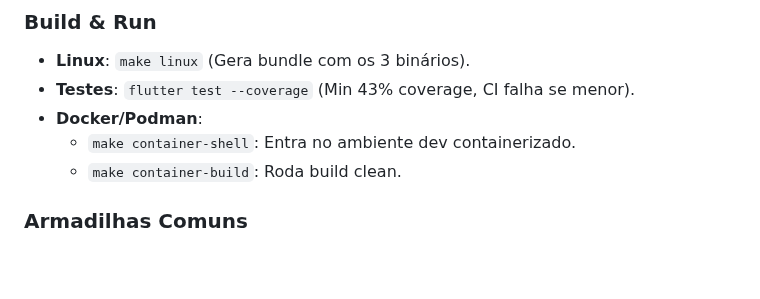
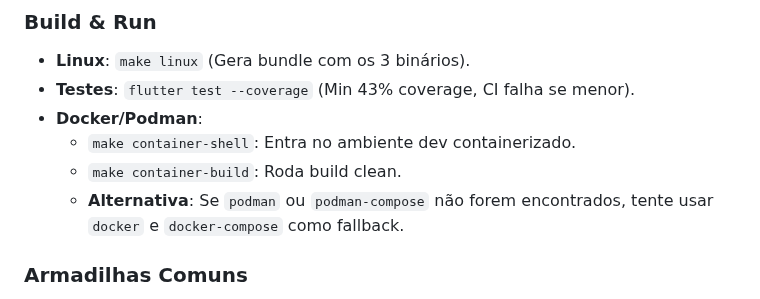
Before and after one commit to verseles/crossbar, a Markdown page: AGENTS.md, the part around the change. Drawn GitHub-style; blank space fills up the shorter version.

Commit message:
docs: Adiciona regra de fallback para Docker/Podman no AGENTS.md

```diff
--- a/AGENTS.md
+++ b/AGENTS.md
@@ -100,6 +100,7 @@ Plugins usam a própria CLI do Crossbar para obter dados.
 - **Docker/Podman**:
     - `make container-shell`: Entra no ambiente dev containerizado.
     - `make container-build`: Roda build clean.
+    - **Alternativa**: Se `podman` ou `podman-compose` não forem encontrados, tente usar `docker` e `docker-compose` como fallback.
 
 ### Armadilhas Comuns
 1.  **Versão do Flutter**: O CI exige estritamente `3.38.3`. Versões mais novas/velhas quebram constraints do Dart `^3.10.0`.
```
